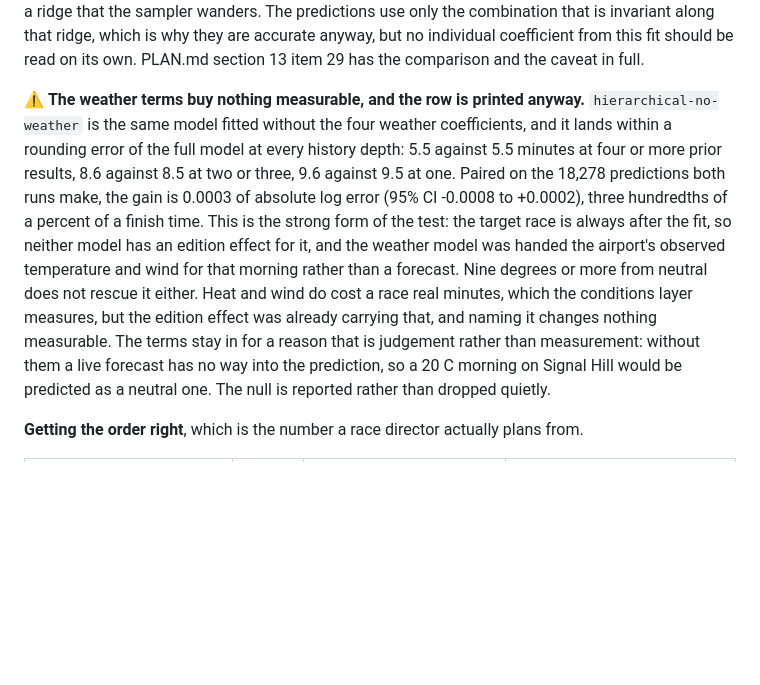
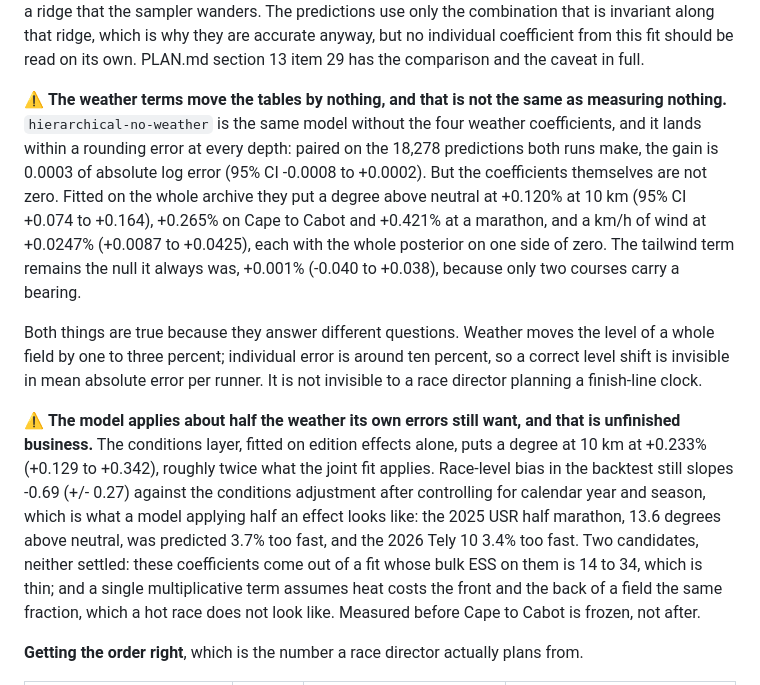
Before and after one commit to Peter-A-P/finish-line-forecast, a Markdown page: README.md, the part around the change. GitHub-like rendering; blank space fills up the shorter version.

```diff
--- a/README.md
+++ b/README.md
@@ -212,20 +212,31 @@ predictions use only the combination that is invariant along that ridge, which i
 are accurate anyway, but no individual coefficient from this fit should be read on its own.
 PLAN.md section 13 item 29 has the comparison and the caveat in full.
 
-⚠️ **The weather terms buy nothing measurable, and the row is printed anyway.**
-`hierarchical-no-weather` is the same model fitted without the four weather coefficients, and
-it lands within a rounding error of the full model at every history depth: 5.5 against 5.5
-minutes at four or more prior results, 8.6 against 8.5 at two or three, 9.6 against 9.5 at
-one. Paired on the 18,278 predictions both runs make, the gain is 0.0003 of absolute log
-error (95% CI -0.0008 to +0.0002), three hundredths of a percent of a finish time. This is
-the strong form of the test: the target race is always after the fit, so neither model has an
-edition effect for it, and the weather model was handed the airport's observed temperature
-and wind for that morning rather than a forecast. Nine degrees or more from neutral does not
-rescue it either. Heat and wind do cost a race real minutes, which the conditions layer
-measures, but the edition effect was already carrying that, and naming it changes nothing
-measurable. The terms stay in for a reason that is judgement rather than measurement: without
-them a live forecast has no way into the prediction, so a 20 C morning on Signal Hill would
-be predicted as a neutral one. The null is reported rather than dropped quietly.
+⚠️ **The weather terms move the tables by nothing, and that is not the same as measuring
+nothing.** `hierarchical-no-weather` is the same model without the four weather coefficients,
+and it lands within a rounding error at every depth: paired on the 18,278 predictions both
+runs make, the gain is 0.0003 of absolute log error (95% CI -0.0008 to +0.0002). But the
+coefficients themselves are not zero. Fitted on the whole archive they put a degree above
+neutral at +0.120% at 10 km (95% CI +0.074 to +0.164), +0.265% on Cape to Cabot and +0.421%
+at a marathon, and a km/h of wind at +0.0247% (+0.0087 to +0.0425), each with the whole
+posterior on one side of zero. The tailwind term remains the null it always was, +0.001%
+(-0.040 to +0.038), because only two courses carry a bearing.
+
+Both things are true because they answer different questions. Weather moves the level of a
+whole field by one to three percent; individual error is around ten percent, so a correct
+level shift is invisible in mean absolute error per runner. It is not invisible to a race
+director planning a finish-line clock.
+
+⚠️ **The model applies about half the weather its own errors still want, and that is
+unfinished business.** The conditions layer, fitted on edition effects alone, puts a degree
+at 10 km at +0.233% (+0.129 to +0.342), roughly twice what the joint fit applies. Race-level
+bias in the backtest still slopes -0.69 (+/- 0.27) against the conditions adjustment after
+controlling for calendar year and season, which is what a model applying half an effect looks
+like: the 2025 USR half marathon, 13.6 degrees above neutral, was predicted 3.7% too fast,
+and the 2026 Tely 10 3.4% too fast. Two candidates, neither settled: these coefficients come
+out of a fit whose bulk ESS on them is 14 to 34, which is thin; and a single multiplicative
+term assumes heat costs the front and the back of a field the same fraction, which a hot race
+does not look like. Measured before Cape to Cabot is frozen, not after.
 
 **Getting the order right**, which is the number a race director actually plans from.
 
```
Also changed, not shown: PLAN.md (+35 -21 lines).
